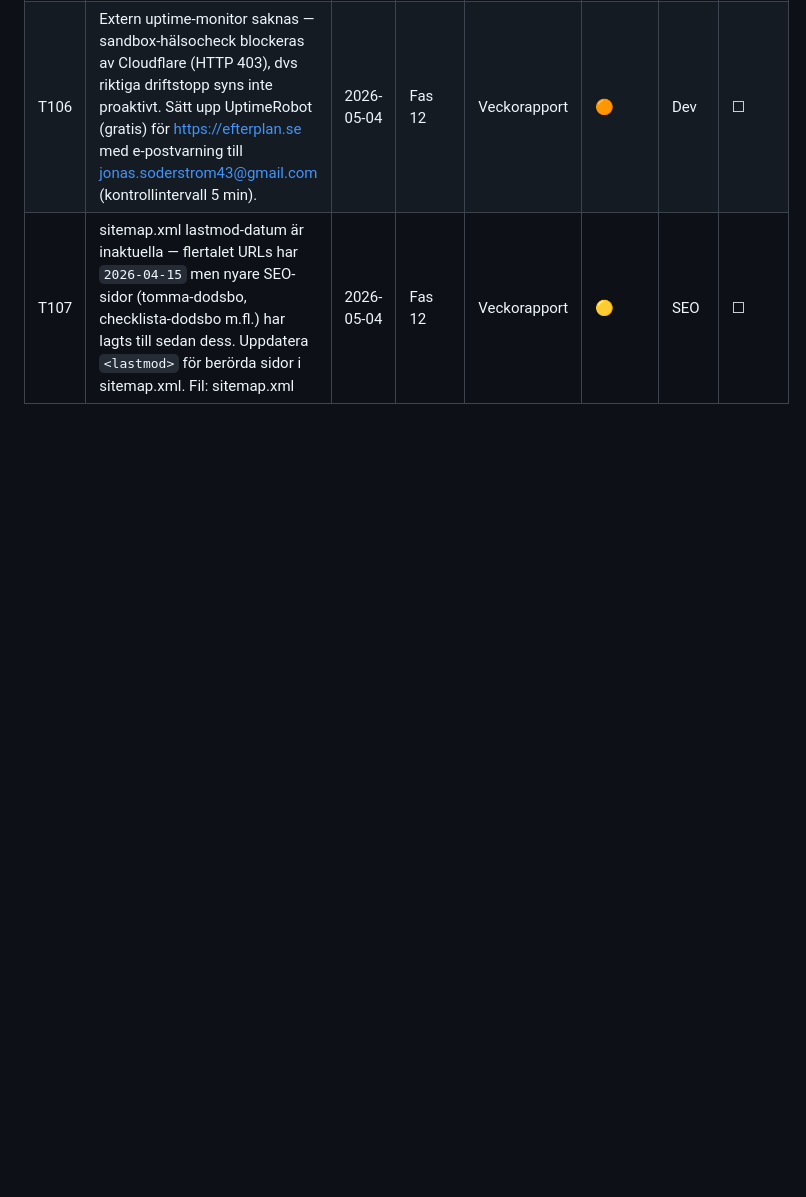
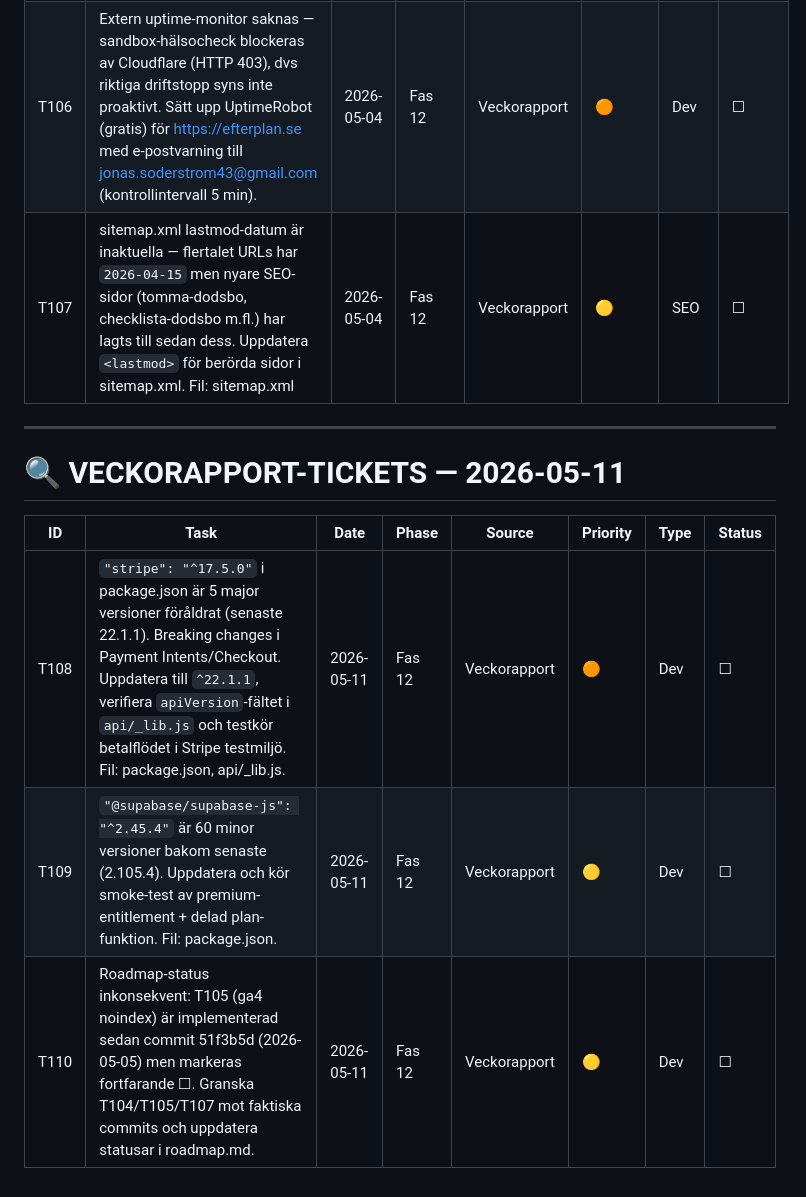
Before and after one commit to joju91/Closure, a Markdown page: roadmap.md, the part around one of its changes. Rendered like a GitHub page; blank space fills up the shorter version.

Commit message:
Veckorapport 2026-05-11: auto-tickets T108–T110 + status
Co-Authored-By: Claude <noreply@anthropic.com>

```diff
--- a/roadmap.md
+++ b/roadmap.md
@@ -270,3 +270,13 @@ Each step improves the product or the company in a meaningful way.
 | T105 | ga4-dashboard/public/index.html saknar `<meta name="robots" content="noindex, nofollow">` — intern admin-dashboard är exponerad utan noindex-direktiv och riskerar att crawlas/indexeras av sökmotorer. Lägg till i `<head>` på rad 8. Fil: ga4-dashboard/public/index.html | 2026-05-04 | Fas 12 | Veckorapport | 🟠 | SEO | ☐ |
 | T106 | Extern uptime-monitor saknas — sandbox-hälsocheck blockeras av Cloudflare (HTTP 403), dvs riktiga driftstopp syns inte proaktivt. Sätt upp UptimeRobot (gratis) för https://efterplan.se med e-postvarning till jonas.soderstrom43@gmail.com (kontrollintervall 5 min). | 2026-05-04 | Fas 12 | Veckorapport | 🟠 | Dev | ☐ |
 | T107 | sitemap.xml lastmod-datum är inaktuella — flertalet URLs har `2026-04-15` men nyare SEO-sidor (tomma-dodsbo, checklista-dodsbo m.fl.) har lagts till sedan dess. Uppdatera `<lastmod>` för berörda sidor i sitemap.xml. Fil: sitemap.xml | 2026-05-04 | Fas 12 | Veckorapport | 🟡 | SEO | ☐ |
+
+---
+
+# 🔍 VECKORAPPORT-TICKETS — 2026-05-11
+
+| ID | Task | Date | Phase | Source | Priority | Type | Status |
+|----|------|------|-------|--------|----------|------|--------|
+| T108 | `"stripe": "^17.5.0"` i package.json är 5 major versioner föråldrat (senaste 22.1.1). Breaking changes i Payment Intents/Checkout. Uppdatera till `^22.1.1`, verifiera `apiVersion`-fältet i `api/_lib.js` och testkör betalflödet i Stripe testmiljö. Fil: package.json, api/_lib.js. | 2026-05-11 | Fas 12 | Veckorapport | 🟠 | Dev | ☐ |
+| T109 | `"@supabase/supabase-js": "^2.45.4"` är 60 minor versioner bakom senaste (2.105.4). Uppdatera och kör smoke-test av premium-entitlement + delad plan-funktion. Fil: package.json. | 2026-05-11 | Fas 12 | Veckorapport | 🟡 | Dev | ☐ |
+| T110 | Roadmap-status inkonsekvent: T105 (ga4 noindex) är implementerad sedan commit 51f3b5d (2026-05-05) men markeras fortfarande ☐. Granska T104/T105/T107 mot faktiska commits och uppdatera statusar i roadmap.md. | 2026-05-11 | Fas 12 | Veckorapport | 🟡 | Dev | ☐ |
```
Also changed, not shown: other parts of roadmap.md (+16 -16 lines), veckorapport-2026-05-11.md (added, +95 -0 lines).
